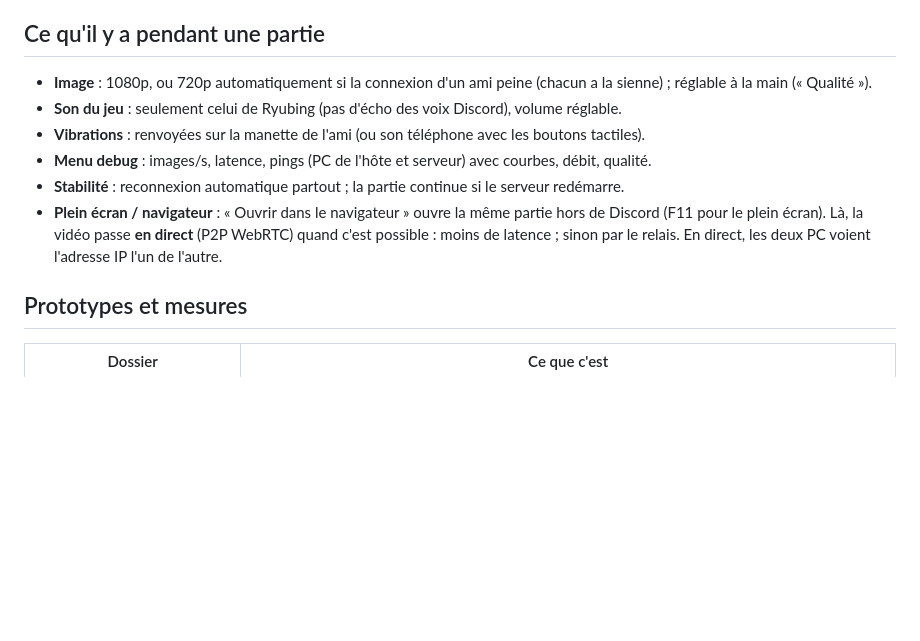
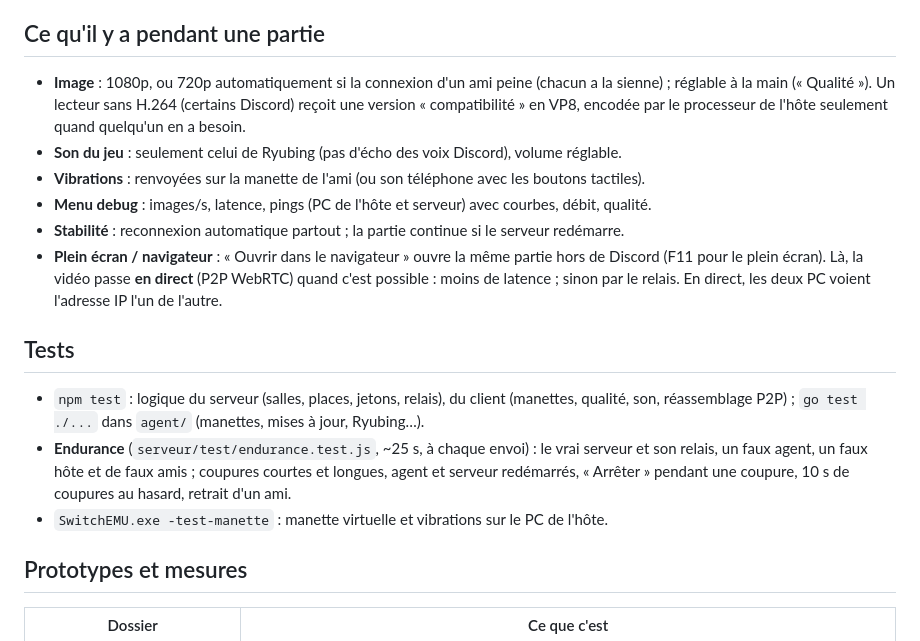
Before and after one commit to amintt2/switch-emu-discord, a Markdown page: README.md, the part around the change. Drawn GitHub-style; blank space fills up the shorter version.

Commit message:
README : compatibilité VP8 et tests d'endurance
Co-Authored-By: Claude Opus 5.5 <noreply@anthropic.com>

```diff
--- a/README.md
+++ b/README.md
@@ -28,7 +28,8 @@ leur clavier ou les boutons tactiles (téléphone, tablette).
 ## Ce qu'il y a pendant une partie
 
 - **Image** : 1080p, ou 720p automatiquement si la connexion d'un ami peine (chacun a la sienne) ;
-  réglable à la main (« Qualité »).
+  réglable à la main (« Qualité »). Un lecteur sans H.264 (certains Discord) reçoit une version
+  « compatibilité » en VP8, encodée par le processeur de l'hôte seulement quand quelqu'un en a besoin.
 - **Son du jeu** : seulement celui de Ryubing (pas d'écho des voix Discord), volume réglable.
 - **Vibrations** : renvoyées sur la manette de l'ami (ou son téléphone avec les boutons tactiles).
 - **Menu debug** : images/s, latence, pings (PC de l'hôte et serveur) avec courbes, débit, qualité.
@@ -36,6 +37,15 @@ leur clavier ou les boutons tactiles (téléphone, tablette).
 - **Plein écran / navigateur** : « Ouvrir dans le navigateur » ouvre la même partie hors de Discord
   (F11 pour le plein écran). Là, la vidéo passe **en direct** (P2P WebRTC) quand c'est possible :
   moins de latence ; sinon par le relais. En direct, les deux PC voient l'adresse IP l'un de l'autre.
+
+## Tests
+
+- `npm test` : logique du serveur (salles, places, jetons, relais), du client (manettes, qualité,
+  son, réassemblage P2P) ; `go test ./...` dans `agent/` (manettes, mises à jour, Ryubing…).
+- **Endurance** (`serveur/test/endurance.test.js`, ~25 s, à chaque envoi) : le vrai serveur et son
+  relais, un faux agent, un faux hôte et de faux amis ; coupures courtes et longues, agent et serveur
+  redémarrés, « Arrêter » pendant une coupure, 10 s de coupures au hasard, retrait d'un ami.
+- `SwitchEMU.exe -test-manette` : manette virtuelle et vibrations sur le PC de l'hôte.
 
 ## Prototypes et mesures
 
```
